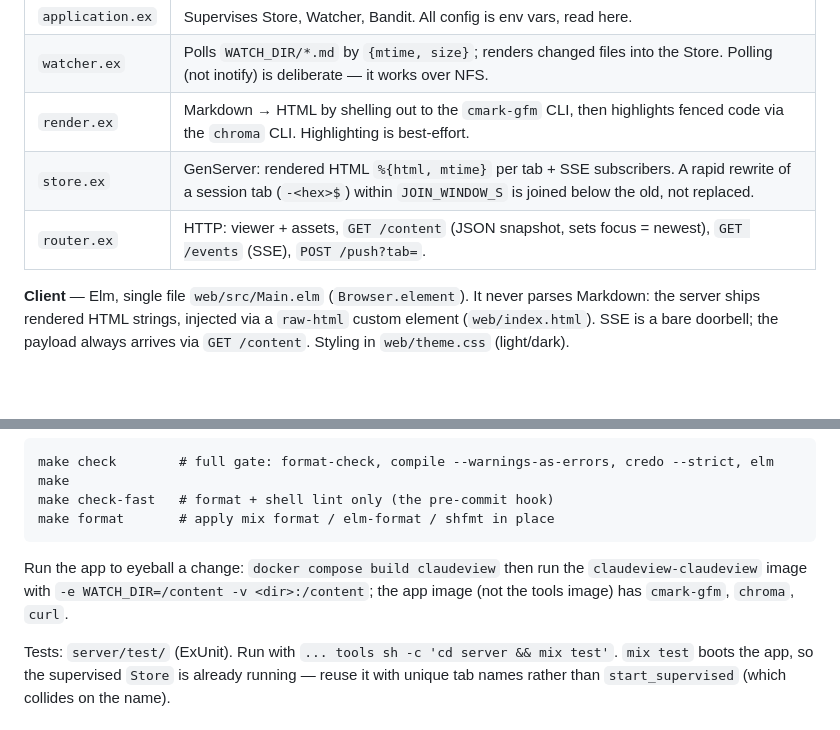
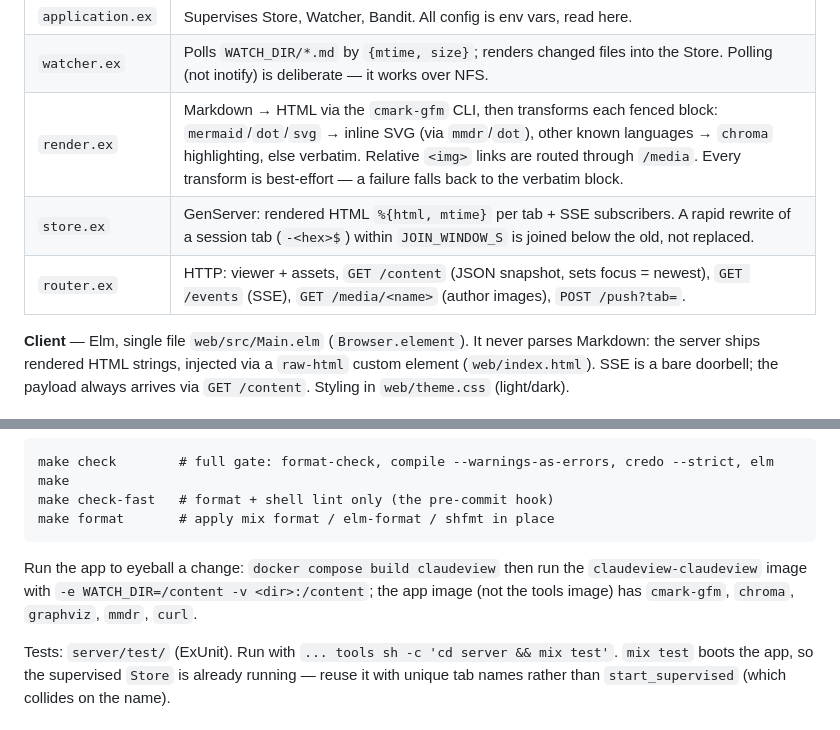
Before and after one commit to Btmnstr/claudeview, a Markdown page: AGENTS.md, 2 parts joined by grey strips. Rendered like a GitHub page; blank space fills up the shorter version.

```diff
--- a/AGENTS.md
+++ b/AGENTS.md
@@ -25,9 +25,9 @@ file write → Watcher (poll) → Render (cmark-gfm + chroma) → Store (HTML pe
 |---|---|
 | `application.ex` | Supervises Store, Watcher, Bandit. All config is env vars, read here. |
 | `watcher.ex` | Polls `WATCH_DIR/*.md` by `{mtime, size}`; renders changed files into the Store. Polling (not inotify) is deliberate — it works over NFS. |
-| `render.ex` | Markdown → HTML by shelling out to the `cmark-gfm` CLI, then highlights fenced code via the `chroma` CLI. Highlighting is best-effort. |
+| `render.ex` | Markdown → HTML via the `cmark-gfm` CLI, then transforms each fenced block: `mermaid`/`dot`/`svg` → inline SVG (via `mmdr`/`dot`), other known languages → `chroma` highlighting, else verbatim. Relative `<img>` links are routed through `/media`. Every transform is best-effort — a failure falls back to the verbatim block. |
 | `store.ex` | GenServer: rendered HTML `%{html, mtime}` per tab + SSE subscribers. A rapid rewrite of a session tab (`-<hex>$`) within `JOIN_WINDOW_S` is joined below the old, not replaced. |
-| `router.ex` | HTTP: viewer + assets, `GET /content` (JSON snapshot, sets focus = newest), `GET /events` (SSE), `POST /push?tab=`. |
+| `router.ex` | HTTP: viewer + assets, `GET /content` (JSON snapshot, sets focus = newest), `GET /events` (SSE), `GET /media/<name>` (author images), `POST /push?tab=`. |
 
 **Client** — Elm, single file `web/src/Main.elm` (`Browser.element`). It never
 parses Markdown: the server ships rendered HTML strings, injected via a
@@ -47,7 +47,7 @@ make format       # apply mix format / elm-format / shfmt in place
 
 Run the app to eyeball a change: `docker compose build claudeview` then run the
 `claudeview-claudeview` image with `-e WATCH_DIR=/content -v <dir>:/content`; the
-app image (not the tools image) has `cmark-gfm`, `chroma`, `curl`.
+app image (not the tools image) has `cmark-gfm`, `chroma`, `graphviz`, `mmdr`, `curl`.
 
 Tests: `server/test/` (ExUnit). Run with `... tools sh -c 'cd server && mix test'`.
 `mix test` boots the app, so the supervised `Store` is already running — reuse it
```
Also changed, not shown: README.md (+26 -2 lines).
